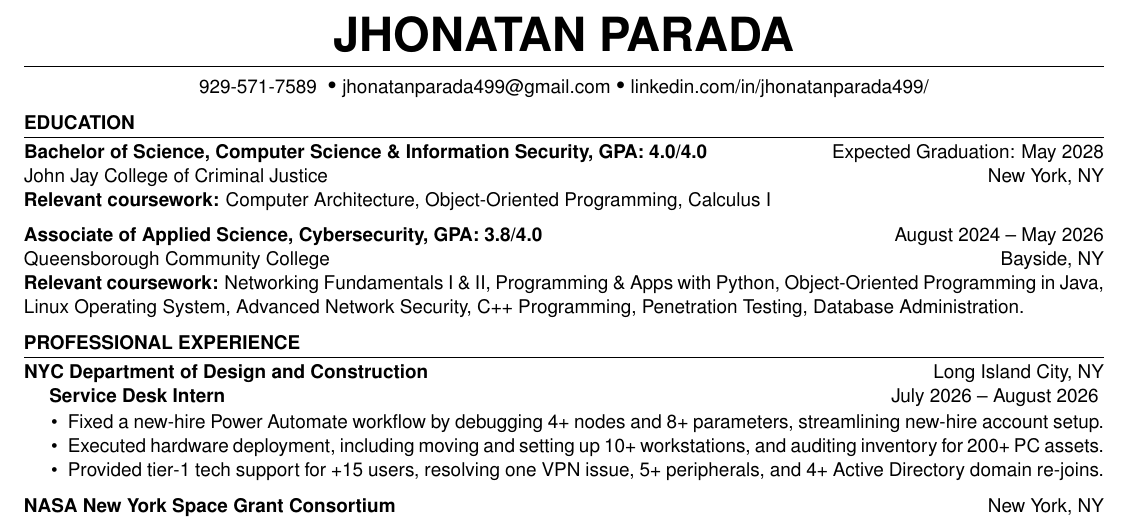
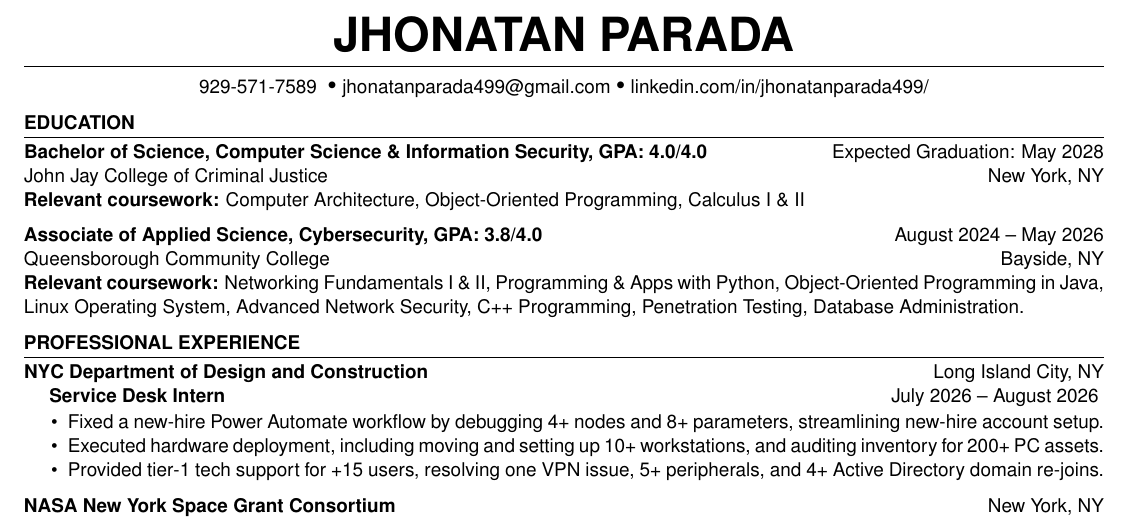
Before and after one commit to jhonatanparada499/resume, a LaTeX CV (overleaf_remote_src/resume.tex, which reads overleaf_remote_src/Sections/education.tex): part of the page, cut so that both start at the same text. Compiled offline with pdfLaTeX.

Commit message:
Sync with overleaf remote

```diff
--- a/overleaf_remote_src/Sections/education.tex
+++ b/overleaf_remote_src/Sections/education.tex
@@ -4,7 +4,7 @@
         graduation={Expected Graduation: May 2028},
         location={New York, NY},
         program={Bachelor of Science, Computer Science \& Information Security, GPA: 4.0/4.0},
-        coursework={Computer Architecture, Object-Oriented Programming, Calculus I}
+        coursework={Computer Architecture, Object-Oriented Programming, Calculus I \& II}
     ]
 
     \educationItem[
```
